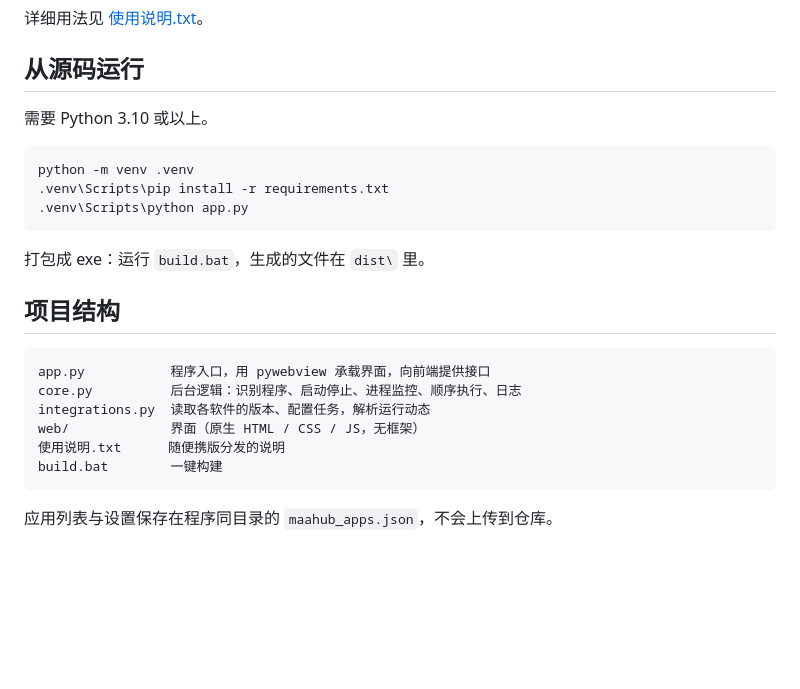
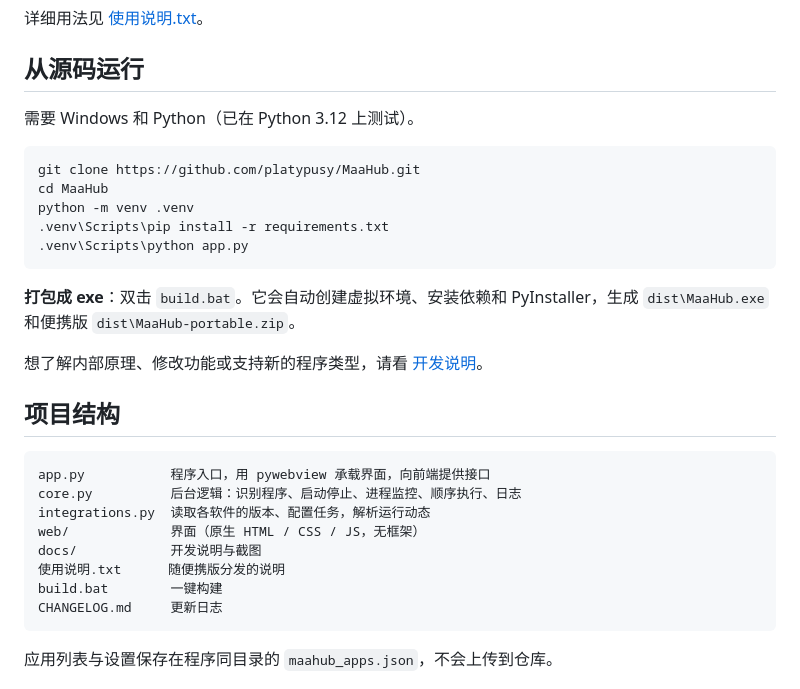
Before and after one commit to platypusy/MaaHub, a Markdown page: README.md, the part around one of its changes. GitHub-like rendering; blank space fills up the shorter version.

````diff
--- a/README.md
+++ b/README.md
@@ -40,15 +46,19 @@
 
 ## 从源码运行
 
-需要 Python 3.10 或以上。
+需要 Windows 和 Python（已在 Python 3.12 上测试）。
 
 ```bat
+git clone https://github.com/platypusy/MaaHub.git
+cd MaaHub
 python -m venv .venv
 .venv\Scripts\pip install -r requirements.txt
 .venv\Scripts\python app.py
 ```
 
-打包成 exe：运行 `build.bat`，生成的文件在 `dist\` 里。
+**打包成 exe**：双击 `build.bat`。它会自动创建虚拟环境、安装依赖和 PyInstaller，生成 `dist\MaaHub.exe` 和便携版 `dist\MaaHub-portable.zip`。
+
+想了解内部原理、修改功能或支持新的程序类型，请看 [开发说明](docs/开发说明.md)。
 
 ## 项目结构
 
@@ -57,8 +67,10 @@ app.py           程序入口，用 pywebview 承载界面，向前端提供接
 core.py          后台逻辑：识别程序、启动停止、进程监控、顺序执行、日志
 integrations.py  读取各软件的版本、配置任务，解析运行动态
 web/             界面（原生 HTML / CSS / JS，无框架）
+docs/            开发说明与截图
 使用说明.txt      随便携版分发的说明
 build.bat        一键构建
+CHANGELOG.md     更新日志
 ```
 
 应用列表与设置保存在程序同目录的 `maahub_apps.json`，不会上传到仓库。
````
Also changed, not shown: other parts of README.md (+7 -1 lines), CHANGELOG.md (added, +23 -0 lines), docs/开发说明.md (added, +122 -0 lines), docs/screenshots/detail.png (added), docs/screenshots/home-dark.png (added), docs/screenshots/home-light.png (added), docs/screenshots/sequence.png (added), 4 other files.
